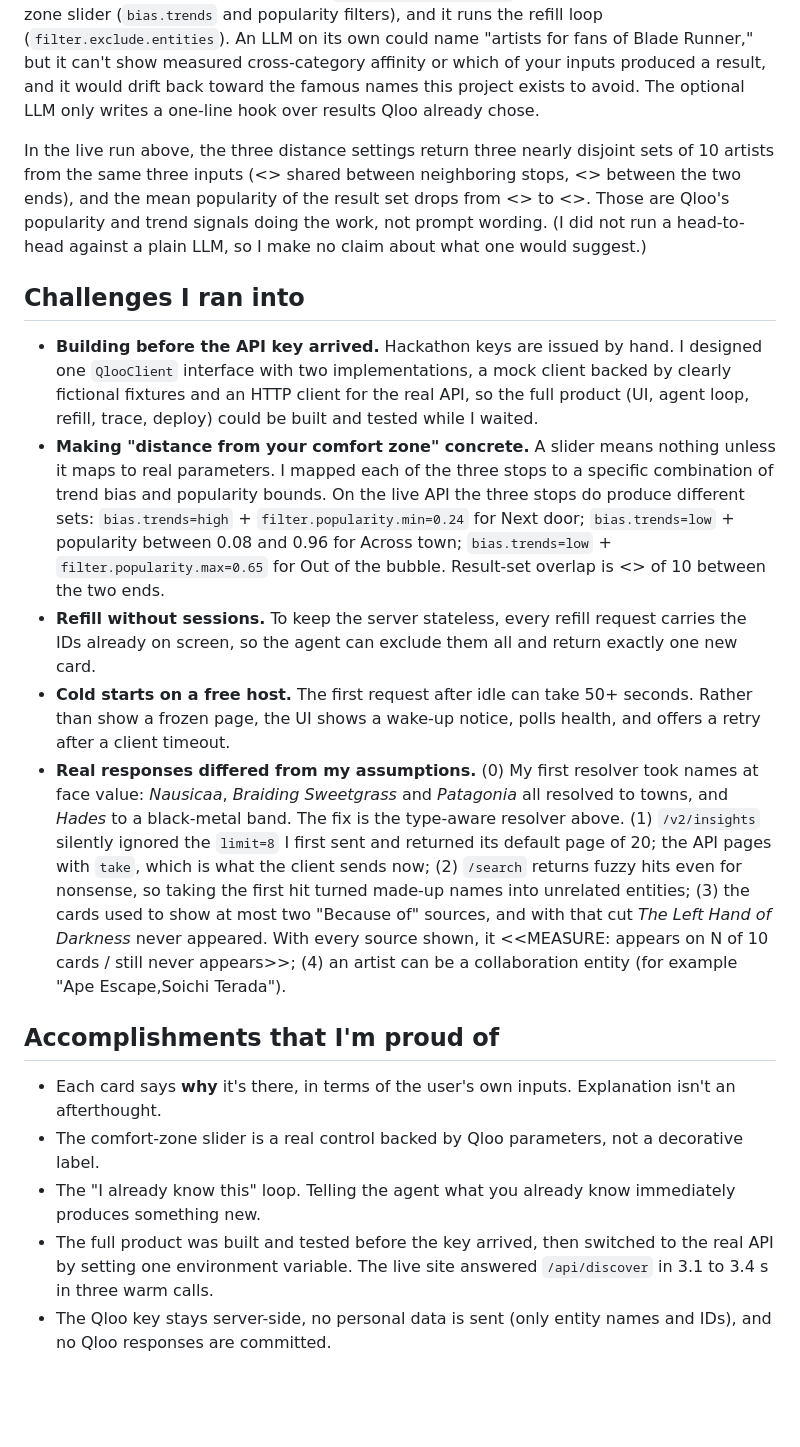
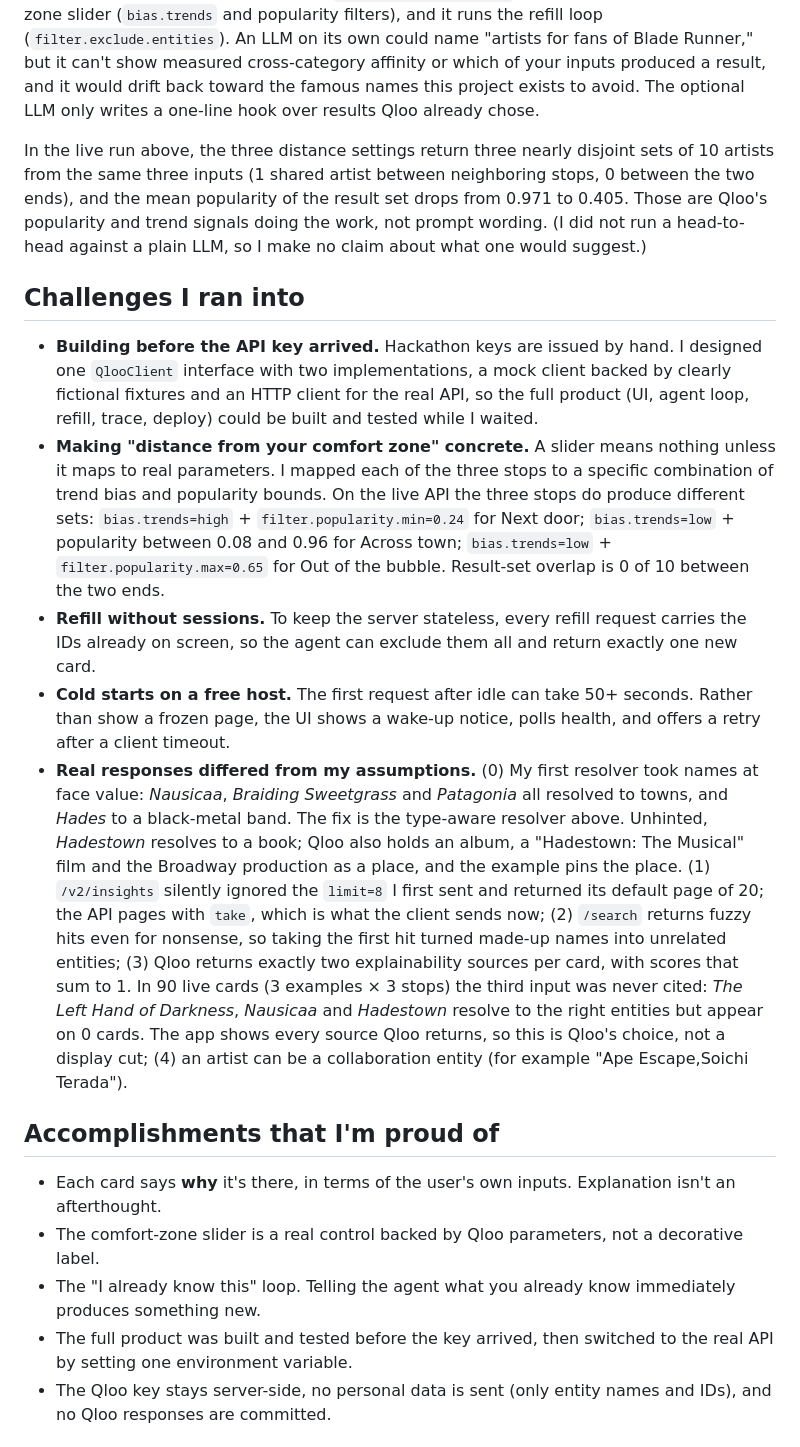
Before and after one commit to run58669-maker/outofbubble, a Markdown page: docs/DEVPOST.md, the part around one of its changes. Drawn GitHub-style; blank space fills up the shorter version.

```diff
--- a/docs/DEVPOST.md
+++ b/docs/DEVPOST.md
@@ -78,22 +82,22 @@ Each card's popularity badge uses fixed thresholds on Qloo popularity: "well kno
 
 Remove Qloo and nothing is left to recommend. The app has no catalog, no ratings, and no co-occurrence data of its own. Qloo does every step that matters: it turns "a film, a book and a game" into entities in one shared taste graph (`/search`), it turns those entities into a ranked set of artists, books, podcasts or places (`/v2/insights` with `signal.interests.entities`), it supplies the "because of" evidence (`feature.explainability`), it implements the comfort-zone slider (`bias.trends` and popularity filters), and it runs the refill loop (`filter.exclude.entities`). An LLM on its own could name "artists for fans of Blade Runner," but it can't show measured cross-category affinity or which of your inputs produced a result, and it would drift back toward the famous names this project exists to avoid. The optional LLM only writes a one-line hook over results Qloo already chose.
 
-In the live run above, the three distance settings return three nearly disjoint sets of 10 artists from the same three inputs (<<MEASURE>> shared between neighboring stops, <<MEASURE>> between the two ends), and the mean popularity of the result set drops from <<MEASURE>> to <<MEASURE>>. Those are Qloo's popularity and trend signals doing the work, not prompt wording. (I did not run a head-to-head against a plain LLM, so I make no claim about what one would suggest.)
+In the live run above, the three distance settings return three nearly disjoint sets of 10 artists from the same three inputs (1 shared artist between neighboring stops, 0 between the two ends), and the mean popularity of the result set drops from 0.971 to 0.405. Those are Qloo's popularity and trend signals doing the work, not prompt wording. (I did not run a head-to-head against a plain LLM, so I make no claim about what one would suggest.)
 
 ## Challenges I ran into
 
 - **Building before the API key arrived.** Hackathon keys are issued by hand. I designed one `QlooClient` interface with two implementations, a mock client backed by clearly fictional fixtures and an HTTP client for the real API, so the full product (UI, agent loop, refill, trace, deploy) could be built and tested while I waited.
-- **Making "distance from your comfort zone" concrete.** A slider means nothing unless it maps to real parameters. I mapped each of the three stops to a specific combination of trend bias and popularity bounds. On the live API the three stops do produce different sets: `bias.trends=high` + `filter.popularity.min=0.24` for Next door; `bias.trends=low` + popularity between 0.08 and 0.96 for Across town; `bias.trends=low` + `filter.popularity.max=0.65` for Out of the bubble. Result-set overlap is <<MEASURE>> of 10 between the two ends.
+- **Making "distance from your comfort zone" concrete.** A slider means nothing unless it maps to real parameters. I mapped each of the three stops to a specific combination of trend bias and popularity bounds. On the live API the three stops do produce different sets: `bias.trends=high` + `filter.popularity.min=0.24` for Next door; `bias.trends=low` + popularity between 0.08 and 0.96 for Across town; `bias.trends=low` + `filter.popularity.max=0.65` for Out of the bubble. Result-set overlap is 0 of 10 between the two ends.
 - **Refill without sessions.** To keep the server stateless, every refill request carries the IDs already on screen, so the agent can exclude them all and return exactly one new card.
 - **Cold starts on a free host.** The first request after idle can take 50+ seconds. Rather than show a frozen page, the UI shows a wake-up notice, polls health, and offers a retry after a client timeout.
-- **Real responses differed from my assumptions.** (0) My first resolver took names at face value: *Nausicaa*, *Braiding Sweetgrass* and *Patagonia* all resolved to towns, and *Hades* to a black-metal band. The fix is the type-aware resolver above. (1) `/v2/insights` silently ignored the `limit=8` I first sent and returned its default page of 20; the API pages with `take`, which is what the client sends now; (2) `/search` returns fuzzy hits even for nonsense, so taking the first hit turned made-up names into unrelated entities; (3) the cards used to show at most two "Because of" sources, and with that cut *The Left Hand of Darkness* never appeared. With every source shown, it <<MEASURE: appears on N of 10 cards / still never appears>>; (4) an artist can be a collaboration entity (for example "Ape Escape,Soichi Terada").
+- **Real responses differed from my assumptions.** (0) My first resolver took names at face value: *Nausicaa*, *Braiding Sweetgrass* and *Patagonia* all resolved to towns, and *Hades* to a black-metal band. The fix is the type-aware resolver above. Unhinted, *Hadestown* resolves to a book; Qloo also holds an album, a "Hadestown: The Musical" film and the Broadway production as a place, and the example pins the place. (1) `/v2/insights` silently ignored the `limit=8` I first sent and returned its default page of 20; the API pages with `take`, which is what the client sends now; (2) `/search` returns fuzzy hits even for nonsense, so taking the first hit turned made-up names into unrelated entities; (3) Qloo returns exactly two explainability sources per card, with scores that sum to 1. In 90 live cards (3 examples × 3 stops) the third input was never cited: *The Left Hand of Darkness*, *Nausicaa* and *Hadestown* resolve to the right entities but appear on 0 cards. The app shows every source Qloo returns, so this is Qloo's choice, not a display cut; (4) an artist can be a collaboration entity (for example "Ape Escape,Soichi Terada").
 
 ## Accomplishments that I'm proud of
 
 - Each card says **why** it's there, in terms of the user's own inputs. Explanation isn't an afterthought.
 - The comfort-zone slider is a real control backed by Qloo parameters, not a decorative label.
 - The "I already know this" loop. Telling the agent what you already know immediately produces something new.
-- The full product was built and tested before the key arrived, then switched to the real API by setting one environment variable. The live site answered `/api/discover` in 3.1 to 3.4 s in three warm calls.
+- The full product was built and tested before the key arrived, then switched to the real API by setting one environment variable.
 - The Qloo key stays server-side, no personal data is sent (only entity names and IDs), and no Qloo responses are committed.
 
 ## What I learned
```
Also changed, not shown: other parts of docs/DEVPOST.md (+16 -13 lines), README.md (+5 -5 lines), docs/screenshots/02_results.png, docs/screenshots/03_trace.png.
